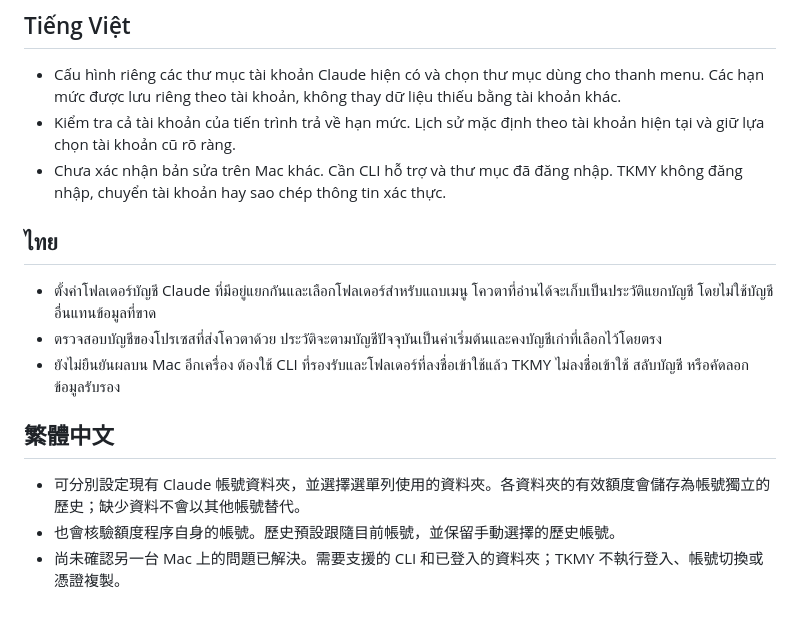
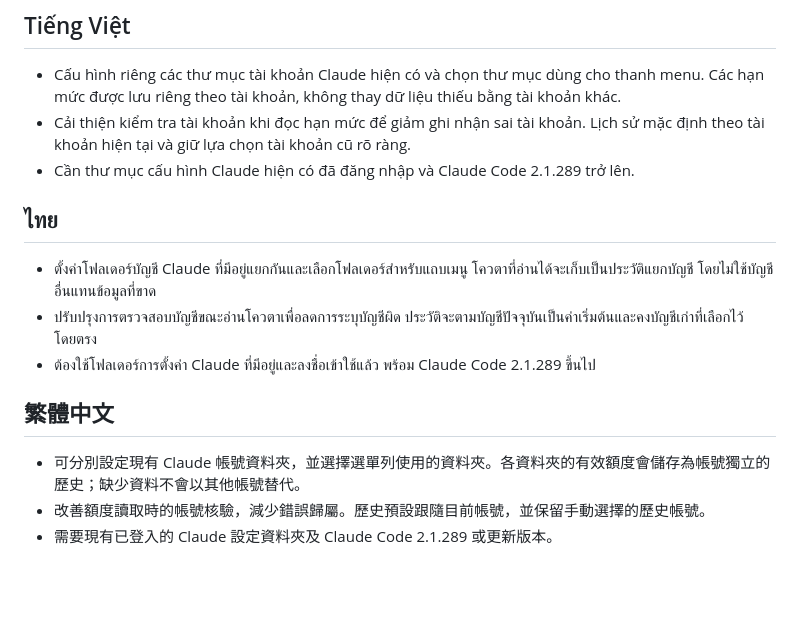
Before and after one commit to mumei/tkmy, a Markdown page: changeLog/1.0.15.md, the part around one of its changes. Drawn GitHub-style; blank space fills up the shorter version.

```diff
--- a/changeLog/1.0.15.md
+++ b/changeLog/1.0.15.md
@@ -51,17 +51,17 @@
 ## Tiếng Việt
 
 - Cấu hình riêng các thư mục tài khoản Claude hiện có và chọn thư mục dùng cho thanh menu. Các hạn mức được lưu riêng theo tài khoản, không thay dữ liệu thiếu bằng tài khoản khác.
-- Kiểm tra cả tài khoản của tiến trình trả về hạn mức. Lịch sử mặc định theo tài khoản hiện tại và giữ lựa chọn tài khoản cũ rõ ràng.
-- Chưa xác nhận bản sửa trên Mac khác. Cần CLI hỗ trợ và thư mục đã đăng nhập. TKMY không đăng nhập, chuyển tài khoản hay sao chép thông tin xác thực.
+- Cải thiện kiểm tra tài khoản khi đọc hạn mức để giảm ghi nhận sai tài khoản. Lịch sử mặc định theo tài khoản hiện tại và giữ lựa chọn tài khoản cũ rõ ràng.
+- Cần thư mục cấu hình Claude hiện có đã đăng nhập và Claude Code 2.1.289 trở lên.
 
 ## ไทย
 
 - ตั้งค่าโฟลเดอร์บัญชี Claude ที่มีอยู่แยกกันและเลือกโฟลเดอร์สำหรับแถบเมนู โควตาที่อ่านได้จะเก็บเป็นประวัติแยกบัญชี โดยไม่ใช้บัญชีอื่นแทนข้อมูลที่ขาด
-- ตรวจสอบบัญชีของโปรเซสที่ส่งโควตาด้วย ประวัติจะตามบัญชีปัจจุบันเป็นค่าเริ่มต้นและคงบัญชีเก่าที่เลือกไว้โดยตรง
-- ยังไม่ยืนยันผลบน Mac อีกเครื่อง ต้องใช้ CLI ที่รองรับและโฟลเดอร์ที่ลงชื่อเข้าใช้แล้ว TKMY ไม่ลงชื่อเข้าใช้ สลับบัญชี หรือคัดลอกข้อมูลรับรอง
+- ปรับปรุงการตรวจสอบบัญชีขณะอ่านโควตาเพื่อลดการระบุบัญชีผิด ประวัติจะตามบัญชีปัจจุบันเป็นค่าเริ่มต้นและคงบัญชีเก่าที่เลือกไว้โดยตรง
+- ต้องใช้โฟลเดอร์การตั้งค่า Claude ที่มีอยู่และลงชื่อเข้าใช้แล้ว พร้อม Claude Code 2.1.289 ขึ้นไป
 
 ## 繁體中文
 
 - 可分別設定現有 Claude 帳號資料夾，並選擇選單列使用的資料夾。各資料夾的有效額度會儲存為帳號獨立的歷史；缺少資料不會以其他帳號替代。
-- 也會核驗額度程序自身的帳號。歷史預設跟隨目前帳號，並保留手動選擇的歷史帳號。
-- 尚未確認另一台 Mac 上的問題已解決。需要支援的 CLI 和已登入的資料夾；TKMY 不執行登入、帳號切換或憑證複製。
+- 改善額度讀取時的帳號核驗，減少錯誤歸屬。歷史預設跟隨目前帳號，並保留手動選擇的歷史帳號。
+- 需要現有已登入的 Claude 設定資料夾及 Claude Code 2.1.289 或更新版本。
```
Also changed, not shown: other parts of changeLog/1.0.15.md (+21 -21 lines), Docs/releases/1.0.15-preparation.md (+8 -0 lines).
